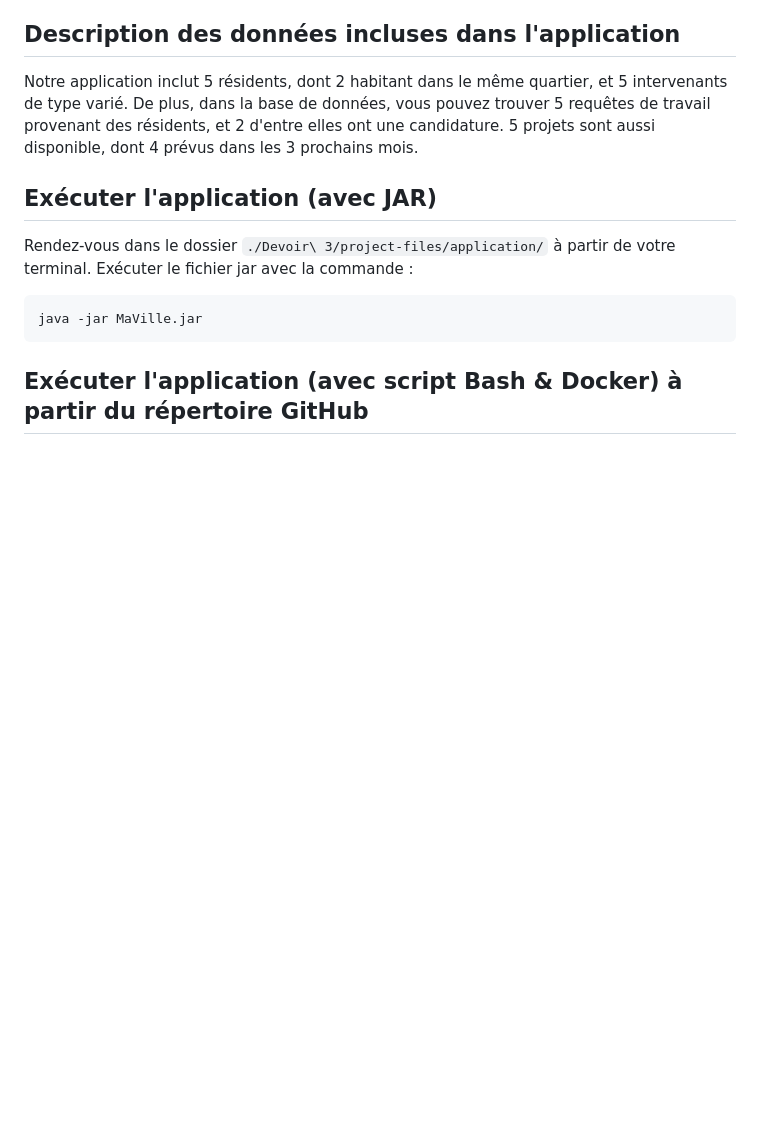
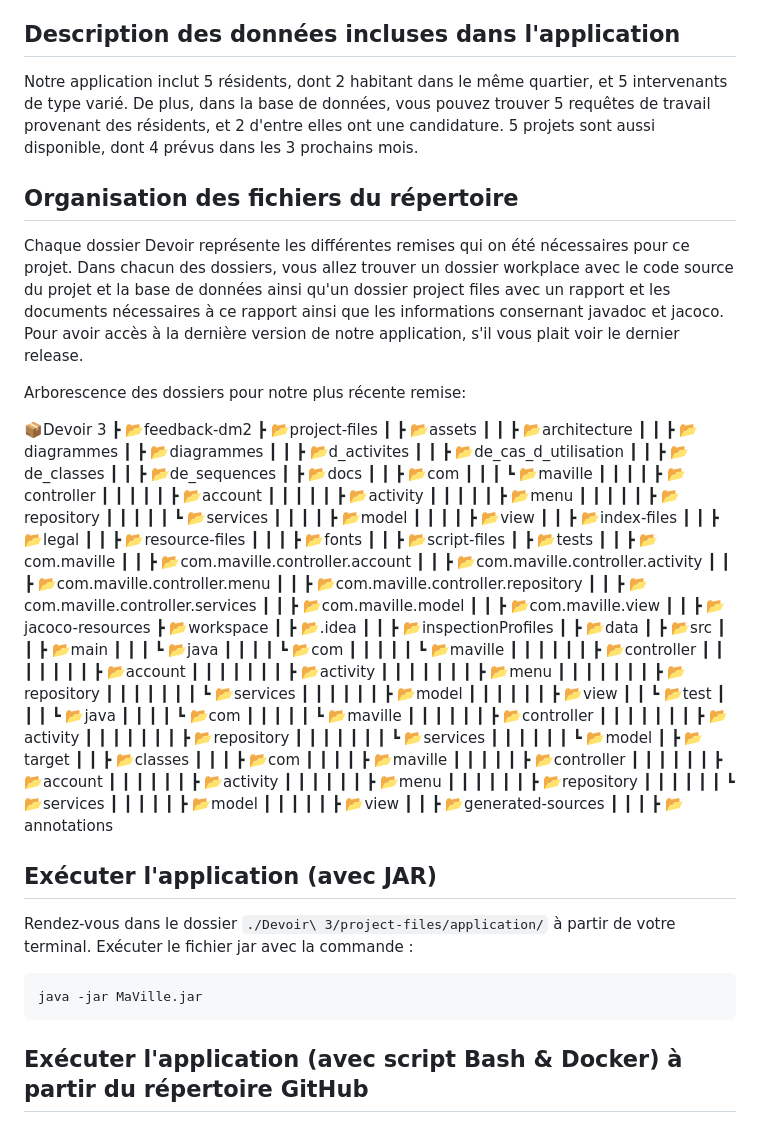
Before and after one commit to karimhozaien/IFT2255-Groupe-18, a Markdown page: README.md, the part around the change. GitHub-like rendering; blank space fills up the shorter version.

Commit message:
Organisation des fichiers

````diff
--- a/README.md
+++ b/README.md
@@ -41,6 +41,95 @@ MaVille est une application en ligne de commande conçue pour améliorer la comm
 Notre application inclut 5 résidents, dont 2 habitant dans le même quartier, et 5 intervenants de type varié.
 De plus, dans la base de données, vous pouvez trouver 5 requêtes de travail provenant des résidents, et 2 d'entre elles ont une candidature. 5 projets sont aussi disponible, dont 4 prévus dans les 3 prochains mois.
 
+## Organisation des fichiers du répertoire
+
+Chaque dossier Devoir représente les différentes remises qui on été nécessaires pour ce projet.
+Dans chacun des dossiers, vous allez trouver un dossier workplace avec le code source du projet
+et la base de données ainsi qu'un dossier project files avec un rapport et les documents nécessaires
+à ce rapport ainsi que les informations consernant javadoc et jacoco. Pour avoir accès à la dernière
+version de notre application, s'il vous plait voir le dernier release.
+
+Arborescence des dossiers pour notre plus récente remise:
+
+📦Devoir 3
+ ┣ 📂feedback-dm2
+ ┣ 📂project-files
+ ┃ ┣ 📂assets
+ ┃ ┃ ┣ 📂architecture
+ ┃ ┃ ┣ 📂diagrammes
+ ┃ ┣ 📂diagrammes
+ ┃ ┃ ┣ 📂d_activites
+ ┃ ┃ ┣ 📂de_cas_d_utilisation
+ ┃ ┃ ┣ 📂de_classes
+ ┃ ┃ ┣ 📂de_sequences
+ ┃ ┣ 📂docs
+ ┃ ┃ ┣ 📂com
+ ┃ ┃ ┃ ┗ 📂maville
+ ┃ ┃ ┃ ┃ ┣ 📂controller
+ ┃ ┃ ┃ ┃ ┃ ┣ 📂account
+ ┃ ┃ ┃ ┃ ┃ ┣ 📂activity
+ ┃ ┃ ┃ ┃ ┃ ┣ 📂menu
+ ┃ ┃ ┃ ┃ ┃ ┣ 📂repository
+ ┃ ┃ ┃ ┃ ┃ ┗ 📂services
+ ┃ ┃ ┃ ┃ ┣ 📂model
+ ┃ ┃ ┃ ┃ ┣ 📂view
+ ┃ ┃ ┣ 📂index-files
+ ┃ ┃ ┣ 📂legal
+ ┃ ┃ ┣ 📂resource-files
+ ┃ ┃ ┃ ┣ 📂fonts
+ ┃ ┃ ┣ 📂script-files
+ ┃ ┣ 📂tests
+ ┃ ┃ ┣ 📂com.maville
+ ┃ ┃ ┣ 📂com.maville.controller.account
+ ┃ ┃ ┣ 📂com.maville.controller.activity
+ ┃ ┃ ┣ 📂com.maville.controller.menu
+ ┃ ┃ ┣ 📂com.maville.controller.repository
+ ┃ ┃ ┣ 📂com.maville.controller.services
+ ┃ ┃ ┣ 📂com.maville.model
+ ┃ ┃ ┣ 📂com.maville.view
+ ┃ ┃ ┣ 📂jacoco-resources
+ ┣ 📂workspace
+ ┃ ┣ 📂.idea
+ ┃ ┃ ┣ 📂inspectionProfiles
+ ┃ ┣ 📂data
+ ┃ ┣ 📂src
+ ┃ ┃ ┣ 📂main
+ ┃ ┃ ┃ ┗ 📂java
+ ┃ ┃ ┃ ┃ ┗ 📂com
+ ┃ ┃ ┃ ┃ ┃ ┗ 📂maville
+ ┃ ┃ ┃ ┃ ┃ ┃ ┣ 📂controller
+ ┃ ┃ ┃ ┃ ┃ ┃ ┃ ┣ 📂account
+ ┃ ┃ ┃ ┃ ┃ ┃ ┃ ┣ 📂activity
+ ┃ ┃ ┃ ┃ ┃ ┃ ┃ ┣ 📂menu
+ ┃ ┃ ┃ ┃ ┃ ┃ ┃ ┣ 📂repository
+ ┃ ┃ ┃ ┃ ┃ ┃ ┃ ┗ 📂services
+ ┃ ┃ ┃ ┃ ┃ ┃ ┣ 📂model
+ ┃ ┃ ┃ ┃ ┃ ┃ ┣ 📂view
+ ┃ ┃ ┗ 📂test
+ ┃ ┃ ┃ ┗ 📂java
+ ┃ ┃ ┃ ┃ ┗ 📂com
+ ┃ ┃ ┃ ┃ ┃ ┗ 📂maville
+ ┃ ┃ ┃ ┃ ┃ ┃ ┣ 📂controller
+ ┃ ┃ ┃ ┃ ┃ ┃ ┃ ┣ 📂activity
+ ┃ ┃ ┃ ┃ ┃ ┃ ┃ ┣ 📂repository
+ ┃ ┃ ┃ ┃ ┃ ┃ ┃ ┗ 📂services
+ ┃ ┃ ┃ ┃ ┃ ┃ ┗ 📂model
+ ┃ ┣ 📂target
+ ┃ ┃ ┣ 📂classes
+ ┃ ┃ ┃ ┣ 📂com
+ ┃ ┃ ┃ ┃ ┣ 📂maville
+ ┃ ┃ ┃ ┃ ┃ ┣ 📂controller
+ ┃ ┃ ┃ ┃ ┃ ┃ ┣ 📂account
+ ┃ ┃ ┃ ┃ ┃ ┃ ┣ 📂activity
+ ┃ ┃ ┃ ┃ ┃ ┃ ┣ 📂menu
+ ┃ ┃ ┃ ┃ ┃ ┃ ┣ 📂repository
+ ┃ ┃ ┃ ┃ ┃ ┃ ┗ 📂services
+ ┃ ┃ ┃ ┃ ┃ ┣ 📂model
+ ┃ ┃ ┃ ┃ ┃ ┣ 📂view
+ ┃ ┃ ┣ 📂generated-sources
+ ┃ ┃ ┃ ┣ 📂annotations
+
+
 ## Exécuter l'application (avec JAR)
 Rendez-vous dans le dossier `./Devoir\ 3/project-files/application/` à partir de votre terminal. Exécuter le fichier jar avec la commande :
 ```shell
````
